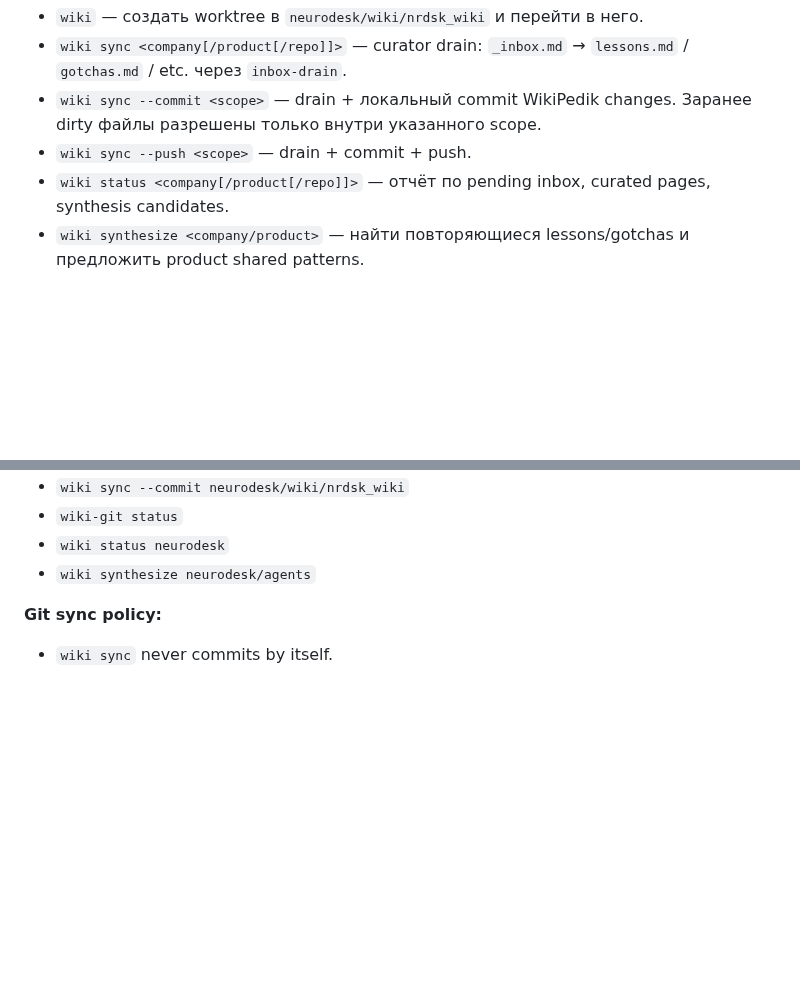
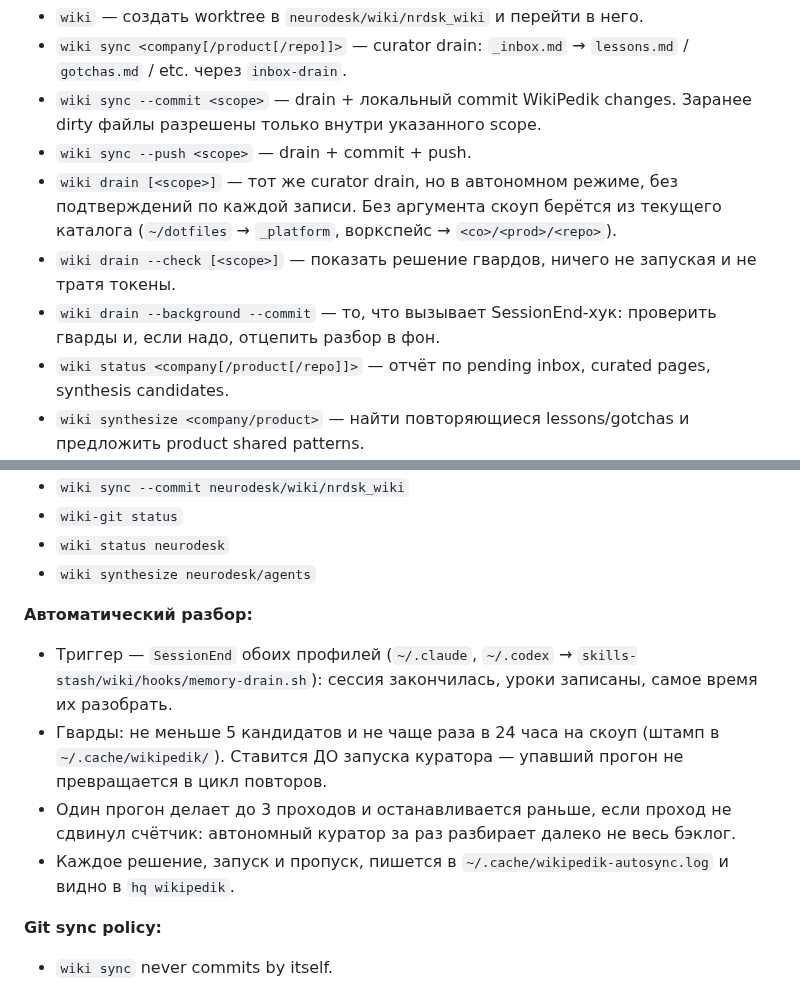
Before and after one commit to Gerc0g/dotfiles, a Markdown page: docs/COMMANDS.md, 2 parts joined by grey strips. Drawn GitHub-style; blank space fills up the shorter version.

Commit message:
docs(commands): описать автоматический разбор инбокса

```diff
--- a/docs/COMMANDS.md
+++ b/docs/COMMANDS.md
@@ -123,6 +123,9 @@ Format: `## <command>` + `**Что:**` `**Запуск:**` `**Файлы:**` etc
 - `wiki sync <company[/product[/repo]]>` — curator drain: `_inbox.md` → `lessons.md` / `gotchas.md` / etc. через `inbox-drain`.
 - `wiki sync --commit <scope>` — drain + локальный commit WikiPedik changes. Заранее dirty файлы разрешены только внутри указанного scope.
 - `wiki sync --push <scope>` — drain + commit + push.
+- `wiki drain [<scope>]` — тот же curator drain, но в автономном режиме, без подтверждений по каждой записи. Без аргумента скоуп берётся из текущего каталога (`~/dotfiles` → `_platform`, воркспейс → `<co>/<prod>/<repo>`).
+- `wiki drain --check [<scope>]` — показать решение гвардов, ничего не запуская и не тратя токены.
+- `wiki drain --background --commit` — то, что вызывает SessionEnd-хук: проверить гварды и, если надо, отцепить разбор в фон.
 - `wiki status <company[/product[/repo]]>` — отчёт по pending inbox, curated pages, synthesis candidates.
 - `wiki synthesize <company/product>` — найти повторяющиеся lessons/gotchas и предложить product shared patterns.
 - `wiki bootstrap <company> [product] [repo]` — создать WikiPedik skeleton + repo symlinks.
@@ -138,6 +141,12 @@ Format: `## <command>` + `**Что:**` `**Запуск:**` `**Файлы:**` etc
 - `wiki-git status`
 - `wiki status neurodesk`
 - `wiki synthesize neurodesk/agents`
+
+**Автоматический разбор:**
+- Триггер — `SessionEnd` обоих профилей (`~/.claude`, `~/.codex` → `skills-stash/wiki/hooks/memory-drain.sh`): сессия закончилась, уроки записаны, самое время их разобрать.
+- Гварды: не меньше 5 кандидатов и не чаще раза в 24 часа на скоуп (штамп в `~/.cache/wikipedik/`). Ставится ДО запуска куратора — упавший прогон не превращается в цикл повторов.
+- Один прогон делает до 3 проходов и останавливается раньше, если проход не сдвинул счётчик: автономный куратор за раз разбирает далеко не весь бэклог.
+- Каждое решение, запуск и пропуск, пишется в `~/.cache/wikipedik-autosync.log` и видно в `hq wikipedik`.
 
 **Git sync policy:**
 - `wiki sync` never commits by itself.
```
